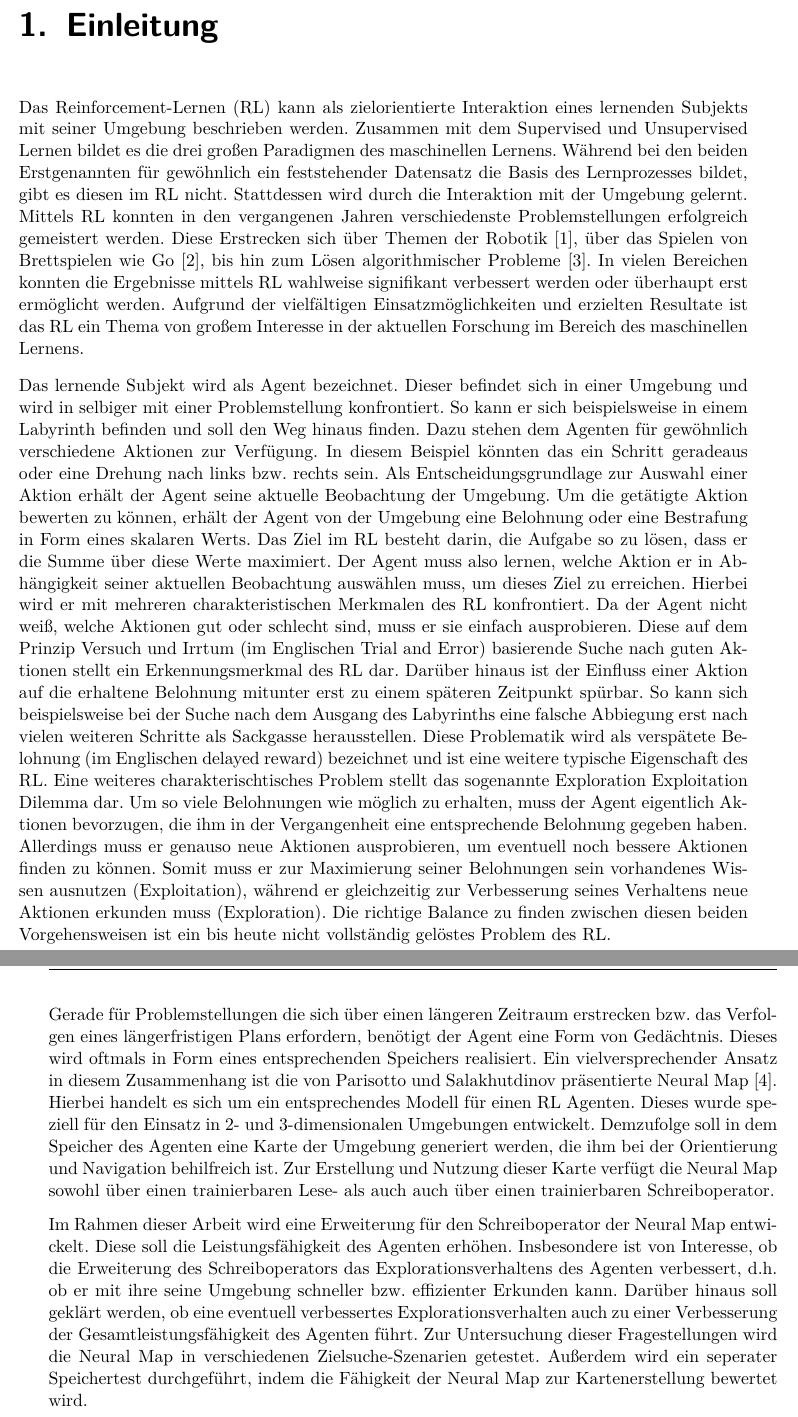
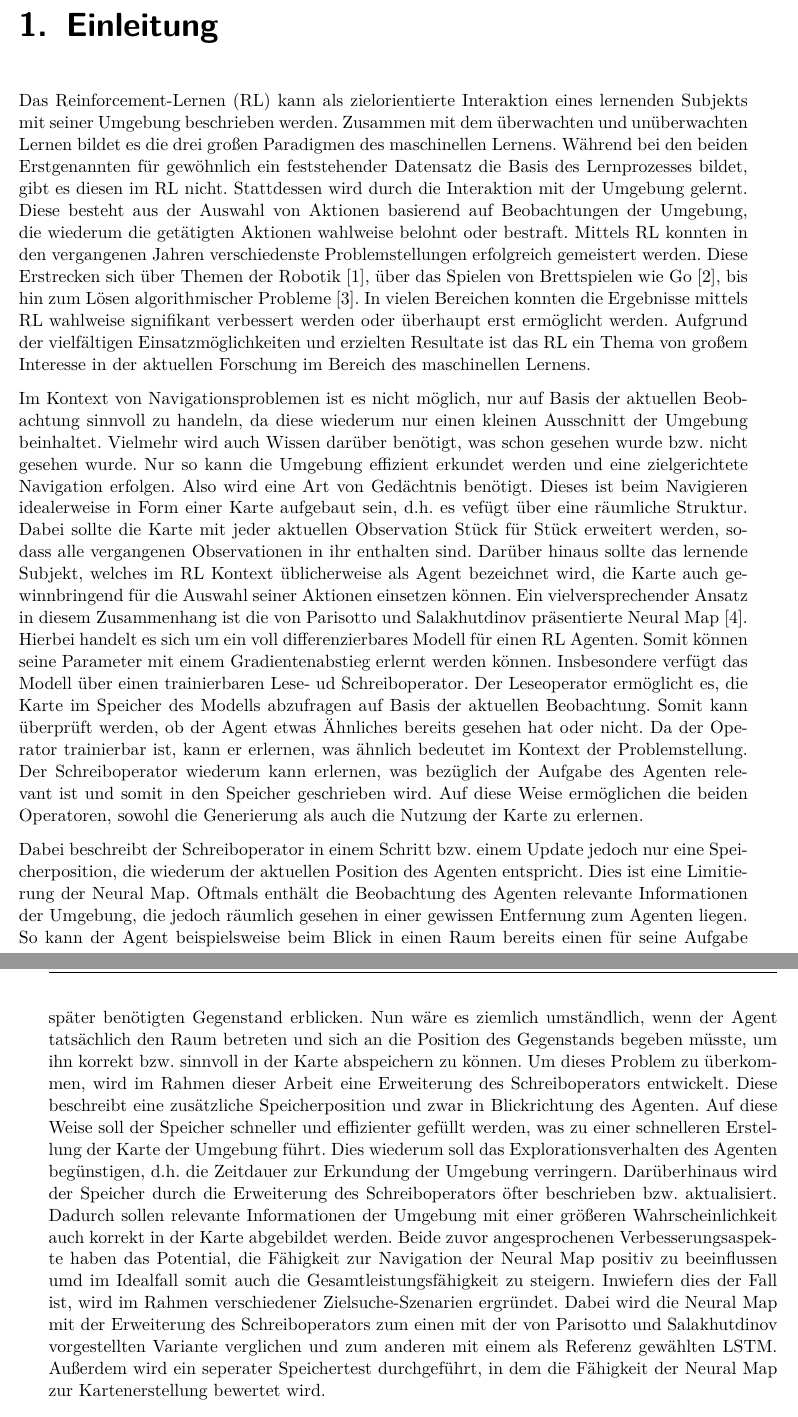
Before and after one commit to tremonia/ma_neural_map, a LaTeX thesis (nm_documentation/thesis.tex, which reads nm_documentation/kapitel/einleitung.tex): two parts of pages 7 and 8 of 50, joined at a grey line, cut so that both start at the same text. Compiled offline with pdfLaTeX.

Commit message:
nearly finaly introduction

```diff
--- a/nm_documentation/kapitel/einleitung.tex
+++ b/nm_documentation/kapitel/einleitung.tex
@@ -1,12 +1,18 @@
 \chapter{Einleitung}
 
-Das \ac{RL} kann als zielorientierte Interaktion eines lernenden Subjekts mit seiner Umgebung beschrieben werden. Zusammen mit dem Supervised und Unsupervised Lernen bildet es die drei großen Paradigmen des maschinellen Lernens. Während bei den beiden Erstgenannten für gewöhnlich ein feststehender Datensatz die Basis des Lernprozesses bildet, gibt es diesen im \ac{RL} nicht. Stattdessen wird durch die Interaktion mit der Umgebung gelernt. Mittels \ac{RL} konnten in den vergangenen Jahren verschiedenste Problemstellungen erfolgreich gemeistert werden. Diese Erstrecken sich über Themen der Robotik \cite{MappingPlanning}, über das Spielen von Brettspielen wie Go \cite{Go}, bis hin zum Lösen algorithmischer Probleme \cite{DNC}. In vielen Bereichen konnten die Ergebnisse mittels \ac{RL} wahlweise signifikant verbessert werden oder überhaupt erst ermöglicht werden. Aufgrund der vielfältigen Einsatzmöglichkeiten und erzielten Resultate ist das \ac{RL} ein Thema von großem Interesse in der aktuellen Forschung im Bereich des maschinellen Lernens.
+Das \ac{RL} kann als zielorientierte Interaktion eines lernenden Subjekts mit seiner Umgebung beschrieben werden. Zusammen mit dem überwachten und unüberwachten Lernen bildet es die drei großen Paradigmen des maschinellen Lernens. Während bei den beiden Erstgenannten für gewöhnlich ein feststehender Datensatz die Basis des Lernprozesses bildet, gibt es diesen im \ac{RL} nicht. Stattdessen wird durch die Interaktion mit der Umgebung gelernt. Diese besteht aus der Auswahl von Aktionen basierend auf Beobachtungen der Umgebung, die wiederum die getätigten Aktionen wahlweise belohnt oder bestraft. Mittels \ac{RL} konnten in den vergangenen Jahren verschiedenste Problemstellungen erfolgreich gemeistert werden. Diese Erstrecken sich über Themen der Robotik \cite{MappingPlanning}, über das Spielen von Brettspielen wie Go \cite{Go}, bis hin zum Lösen algorithmischer Probleme \cite{DNC}. In vielen Bereichen konnten die Ergebnisse mittels \ac{RL} wahlweise signifikant verbessert werden oder überhaupt erst ermöglicht werden. Aufgrund der vielfältigen Einsatzmöglichkeiten und erzielten Resultate ist das \ac{RL} ein Thema von großem Interesse in der aktuellen Forschung im Bereich des maschinellen Lernens.
 
-Das lernende Subjekt wird als Agent bezeichnet. Dieser befindet sich in einer Umgebung und wird in selbiger mit einer Problemstellung konfrontiert. So kann er sich beispielsweise in einem Labyrinth befinden und soll den Weg hinaus finden. Dazu stehen dem Agenten für gewöhnlich verschiedene Aktionen zur Verfügung. In diesem Beispiel könnten das ein Schritt geradeaus oder eine Drehung nach links bzw. rechts sein. Als Entscheidungsgrundlage zur Auswahl einer Aktion erhält der Agent seine aktuelle Beobachtung der Umgebung. Um die getätigte Aktion bewerten zu können, erhält der Agent von der Umgebung eine Belohnung oder eine Bestrafung in Form eines skalaren Werts. Das Ziel im \ac{RL} besteht darin, die Aufgabe so zu lösen, dass er die Summe über diese Werte maximiert. Der Agent muss also lernen, welche Aktion er in Abhängigkeit seiner aktuellen Beobachtung auswählen muss, um dieses Ziel zu erreichen. Hierbei wird er mit mehreren charakteristischen Merkmalen des \ac{RL} konfrontiert. Da der Agent nicht weiß, welche Aktionen gut oder schlecht sind, muss er sie einfach ausprobieren. Diese auf dem Prinzip Versuch und Irrtum (im Englischen Trial and Error) basierende Suche nach guten Aktionen stellt ein Erkennungsmerkmal des \ac{RL} dar. Darüber hinaus ist der Einfluss einer Aktion auf die erhaltene Belohnung mitunter erst zu einem späteren Zeitpunkt spürbar. So kann sich beispielsweise bei der Suche nach dem Ausgang des Labyrinths eine falsche Abbiegung erst nach vielen weiteren Schritte als Sackgasse herausstellen. Diese Problematik wird als verspätete Belohnung (im Englischen delayed reward) bezeichnet und ist eine weitere typische Eigenschaft des \ac{RL}. Eine weiteres charakterischtisches Problem stellt das sogenannte Exploration Exploitation Dilemma dar. Um so viele Belohnungen wie möglich zu erhalten, muss der Agent eigentlich Aktionen bevorzugen, die ihm in der Vergangenheit eine entsprechende Belohnung gegeben haben. Allerdings muss er genauso neue Aktionen ausprobieren, um eventuell noch bessere Aktionen finden zu können. Somit muss er zur Maximierung seiner Belohnungen sein vorhandenes Wissen ausnutzen (Exploitation), während er gleichzeitig zur Verbesserung seines Verhaltens neue Aktionen erkunden muss (Exploration). Die richtige Balance zu finden zwischen diesen beiden Vorgehensweisen ist ein bis heute nicht vollständig gelöstes Problem des \ac{RL}.
+Im Kontext von Navigationsproblemen ist es nicht möglich, nur auf Basis der aktuellen Beobachtung sinnvoll zu handeln, da diese wiederum nur einen kleinen Ausschnitt der Umgebung beinhaltet. Vielmehr wird auch Wissen darüber benötigt, was schon gesehen wurde bzw. nicht gesehen wurde. Nur so kann die Umgebung effizient erkundet werden und eine zielgerichtete Navigation erfolgen. Also wird eine Art von Gedächtnis benötigt. Dieses ist beim Navigieren idealerweise in Form einer Karte aufgebaut sein, d.h. es vefügt über eine räumliche Struktur. Dabei sollte die Karte mit jeder aktuellen Observation Stück für Stück erweitert werden, sodass alle vergangenen Observationen in ihr enthalten sind. Darüber hinaus sollte das lernende Subjekt, welches im \ac{RL} Kontext üblicherweise als Agent bezeichnet wird, die Karte auch gewinnbringend für die Auswahl seiner Aktionen einsetzen können. Ein vielversprechender Ansatz in diesem Zusammenhang ist die von Parisotto und Salakhutdinov präsentierte Neural Map \cite{NeuralMap}. Hierbei handelt es sich um ein voll differenzierbares Modell für einen \ac{RL} Agenten. Somit können seine Parameter mit einem Gradientenabstieg erlernt werden können. Insbesondere verfügt das Modell über einen trainierbaren Lese- ud Schreiboperator. Der Leseoperator ermöglicht es, die Karte im Speicher des Modells abzufragen auf Basis der aktuellen Beobachtung. Somit kann überprüft werden, ob der Agent etwas Ähnliches bereits gesehen hat oder nicht. Da der Operator trainierbar ist, kann er erlernen, was ähnlich bedeutet im Kontext der Problemstellung. Der Schreiboperator wiederum kann erlernen, was bezüglich der Aufgabe des Agenten relevant ist und somit in den Speicher geschrieben wird. Auf diese Weise ermöglichen die beiden Operatoren, sowohl die Generierung als auch die Nutzung der Karte zu erlernen.
 
-Gerade für Problemstellungen die sich über einen längeren Zeitraum erstrecken bzw. das Verfolgen eines längerfristigen Plans erfordern, benötigt der Agent eine Form von Gedächtnis. Dieses wird oftmals in Form eines entsprechenden Speichers realisiert. Ein vielversprechender Ansatz in diesem Zusammenhang ist die von Parisotto und Salakhutdinov präsentierte Neural Map \cite{NeuralMap}. Hierbei handelt es sich um ein entsprechendes Modell für einen \ac{RL} Agenten. Dieses wurde speziell für den Einsatz in 2- und 3-dimensionalen Umgebungen entwickelt. Demzufolge soll in dem Speicher des Agenten eine Karte der Umgebung generiert werden, die ihm bei der Orientierung und Navigation behilfreich ist. Zur Erstellung und Nutzung dieser Karte verfügt die Neural Map sowohl über einen trainierbaren Lese- als auch auch über einen trainierbaren Schreiboperator.
+Dabei beschreibt der Schreiboperator in einem Schritt bzw. einem Update jedoch nur eine Speicherposition, die wiederum der aktuellen Position des Agenten entspricht. Dies ist eine Limitierung der Neural Map. Oftmals enthält die Beobachtung des Agenten relevante Informationen der Umgebung, die jedoch räumlich gesehen in einer gewissen Entfernung zum Agenten liegen. So kann der Agent beispielsweise beim Blick in einen Raum bereits einen für seine Aufgabe später benötigten Gegenstand erblicken. Nun wäre es ziemlich umständlich, wenn der Agent tatsächlich den Raum betreten und sich an die Position des Gegenstands begeben müsste, um ihn korrekt bzw. sinnvoll in der Karte abspeichern zu können. Um dieses Problem zu überkommen, wird im Rahmen dieser Arbeit eine Erweiterung des Schreiboperators entwickelt. Diese beschreibt eine zusätzliche Speicherposition und zwar in Blickrichtung des Agenten. Auf diese Weise soll der Speicher schneller und effizienter gefüllt werden, was zu einer schnelleren Erstellung der Karte der Umgebung führt. Dies wiederum soll das Explorationsverhalten des Agenten begünstigen, d.h. die Zeitdauer zur Erkundung der Umgebung verringern. Darüberhinaus wird der Speicher durch die Erweiterung des Schreiboperators öfter beschrieben bzw. aktualisiert. Dadurch sollen relevante Informationen der Umgebung mit einer größeren Wahrscheinlichkeit auch korrekt in der Karte abgebildet werden. Beide zuvor angesprochenen Verbesserungsaspekte haben das Potential, die Fähigkeit zur Navigation der Neural Map positiv zu beeinflussen umd im Idealfall somit auch die Gesamtleistungsfähigkeit zu steigern. Inwiefern dies der Fall ist, wird im Rahmen verschiedener Zielsuche-Szenarien ergründet. Dabei wird die Neural Map mit der Erweiterung des Schreiboperators zum einen mit der von Parisotto und Salakhutdinov vorgestellten Variante verglichen und zum anderen mit einem als Referenz gewählten LSTM. Außerdem wird ein seperater Speichertest durchgeführt, in dem die Fähigkeit der Neural Map zur Kartenerstellung bewertet wird.
 
-Im Rahmen dieser Arbeit wird eine Erweiterung für den Schreiboperator der Neural Map entwickelt. Diese soll die Leistungsfähigkeit des Agenten erhöhen. Insbesondere ist von Interesse, ob die Erweiterung des Schreiboperators das Explorationsverhaltens des Agenten verbessert, d.h. ob er mit ihre seine Umgebung schneller bzw. effizienter Erkunden kann. Darüber hinaus soll geklärt werden, ob eine eventuell verbessertes Explorationsverhalten auch zu einer Verbesserung der Gesamtleistungsfähigkeit des Agenten führt. Zur Untersuchung dieser Fragestellungen wird die Neural Map in verschiedenen Zielsuche-Szenarien getestet. Außerdem wird ein seperater Speichertest durchgeführt, indem die Fähigkeit der Neural Map zur Kartenerstellung bewertet wird.
+Als nächstes werden in Kapitel \ref{chap_basics} die Grundlagen des \ac{RL}, des verwendeten Lernalgorithmus und der Neural Map erklärt. Die technischen Details der Implementierung des Lernalgorithmus und der Neural Map befinden sich in Kapitel \ref{chap_impl}. Insbesondere wird in diesem Kapitel auch die im Rahmen dieser Arbeit entwickelte Erweiterung für den Schreiboperator präsentiert. Das Kapitel \ref{chap_exp} enthält die durchgeführten Experimente und die dazugehörigen Ergebnisse. Die Diskussion Letzterer findet dann in Kapitel \ref{chap_disc} statt.
+
+
+
+
+
+
 
 
 
```
